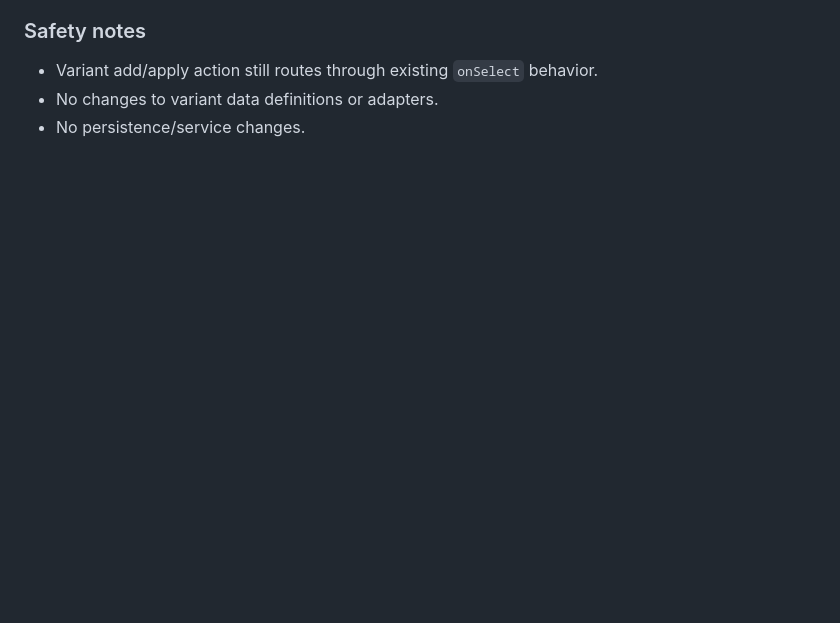
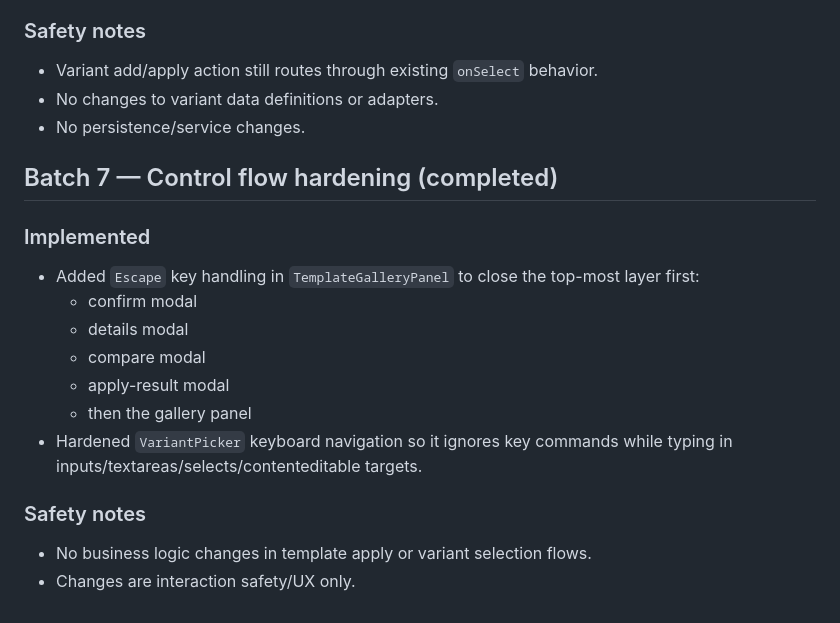
Before and after one commit to jeanericgagnon/social-study-site, a Markdown page: wedding-site-bolt-builder-migration-plan.md, the part around the change. Rendered like a GitHub page; blank space fills up the shorter version.

Commit message:
builder: batch 7 harden keyboard control flows

```diff
--- a/wedding-site-bolt-builder-migration-plan.md
+++ b/wedding-site-bolt-builder-migration-plan.md
@@ -157,3 +157,18 @@
 - Variant add/apply action still routes through existing `onSelect` behavior.
 - No changes to variant data definitions or adapters.
 - No persistence/service changes.
+
+## Batch 7 — Control flow hardening (completed)
+
+### Implemented
+- Added `Escape` key handling in `TemplateGalleryPanel` to close the top-most layer first:
+  - confirm modal
+  - details modal
+  - compare modal
+  - apply-result modal
+  - then the gallery panel
+- Hardened `VariantPicker` keyboard navigation so it ignores key commands while typing in inputs/textareas/selects/contenteditable targets.
+
+### Safety notes
+- No business logic changes in template apply or variant selection flows.
+- Changes are interaction safety/UX only.
```
